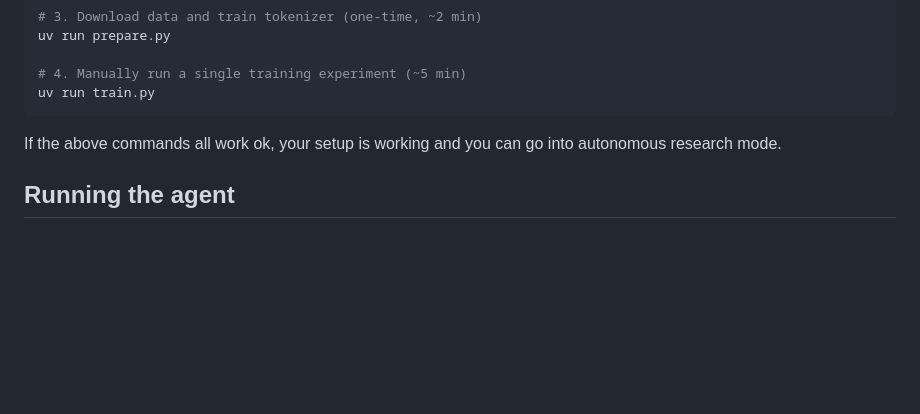
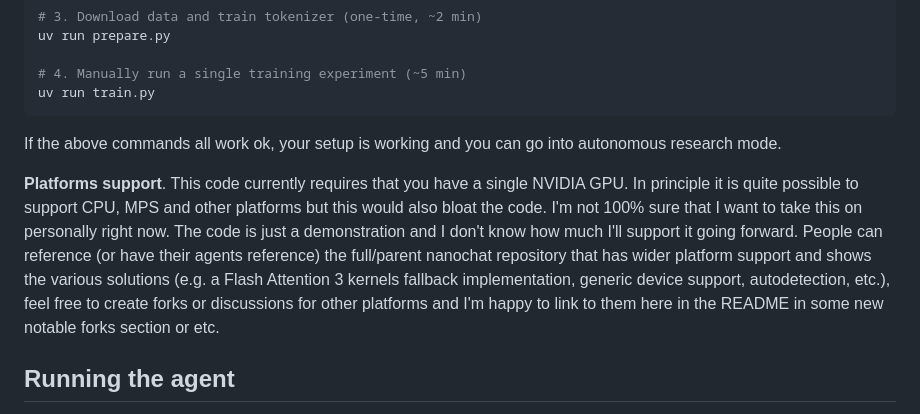
Before and after one commit to jyothivenkat-hub/autoresearch, a Markdown page: README.md, the part around the change. Drawn GitHub-style; blank space fills up the shorter version.

Commit message:
clarify note on platforms

```diff
--- a/README.md
+++ b/README.md
@@ -37,6 +37,8 @@ uv run train.py
 
 If the above commands all work ok, your setup is working and you can go into autonomous research mode.
 
+**Platforms support**. This code currently requires that you have a single NVIDIA GPU. In principle it is quite possible to support CPU, MPS and other platforms but this would also bloat the code. I'm not 100% sure that I want to take this on personally right now. The code is just a demonstration and I don't know how much I'll support it going forward. People can reference (or have their agents reference) the full/parent nanochat repository that has wider platform support and shows the various solutions (e.g. a Flash Attention 3 kernels fallback implementation, generic device support, autodetection, etc.), feel free to create forks or discussions for other platforms and I'm happy to link to them here in the README in some new notable forks section or etc.
+
 ## Running the agent
 
 Simply spin up your Claude/Codex or whatever you want in this repo (and disable all permissions), then you can prompt something like:
```
